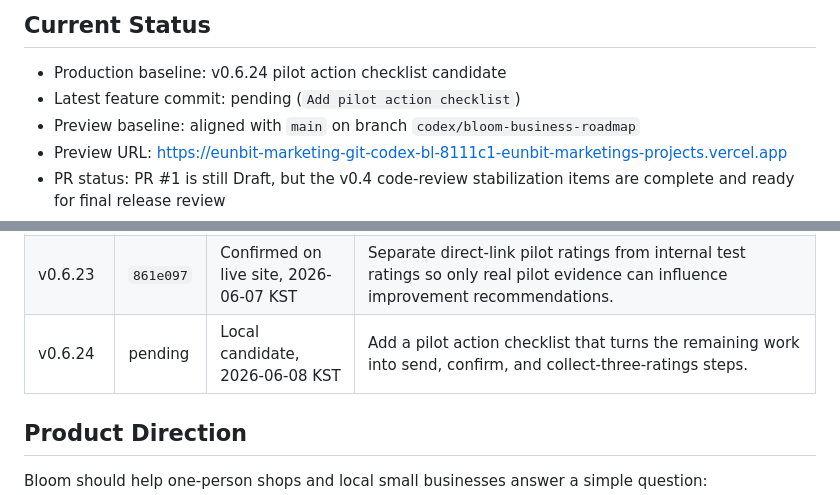
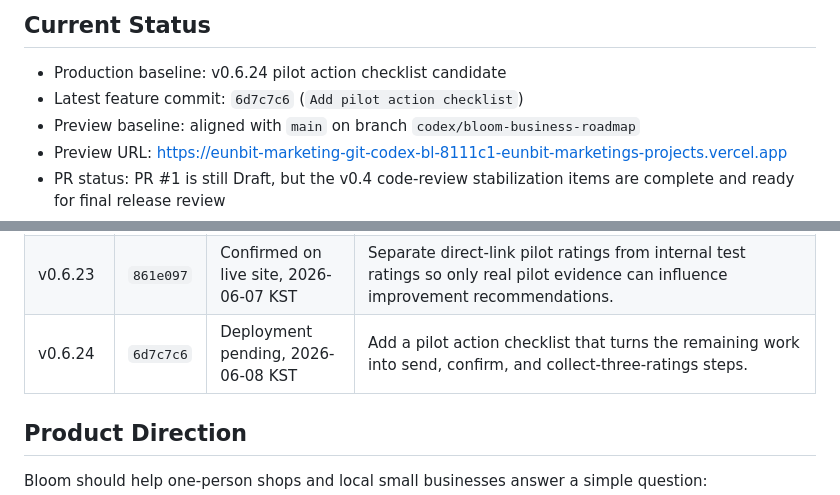
Before and after one commit to eunbit-marketing/eunbit-marketing, a Markdown page: README.md, 2 parts joined by grey strips. GitHub-like rendering.

Commit message:
Record v0.6.24 audit metadata

```diff
--- a/README.md
+++ b/README.md
@@ -7,7 +7,7 @@ The current product began as an Instagram marketing dashboard for the pilot stor
 ## Current Status
 
 - Production baseline: v0.6.24 pilot action checklist candidate
-- Latest feature commit: pending (`Add pilot action checklist`)
+- Latest feature commit: `6d7c7c6` (`Add pilot action checklist`)
 - Preview baseline: aligned with `main` on branch `codex/bloom-business-roadmap`
 - Preview URL: https://eunbit-marketing-git-codex-bl-8111c1-eunbit-marketings-projects.vercel.app
 - PR status: PR #1 is still Draft, but the v0.4 code-review stabilization items are complete and ready for final release review
@@ -42,7 +42,7 @@ The current product began as an Instagram marketing dashboard for the pilot stor
 | v0.6.21 | `4a1bc19` | Confirmed on live site, 2026-06-07 KST | Proposal dashboard summarizes rating totals, channel risk, repeated reasons, and the next recommended improvement. |
 | v0.6.22 | `b8ca06f` | Confirmed on live site, 2026-06-07 KST | Recommendation cards disclose rule-based, zero-cost calculation and wait for at least three ratings before proposing an improvement priority. |
 | v0.6.23 | `861e097` | Confirmed on live site, 2026-06-07 KST | Separate direct-link pilot ratings from internal test ratings so only real pilot evidence can influence improvement recommendations. |
-| v0.6.24 | pending | Local candidate, 2026-06-08 KST | Add a pilot action checklist that turns the remaining work into send, confirm, and collect-three-ratings steps. |
+| v0.6.24 | `6d7c7c6` | Deployment pending, 2026-06-08 KST | Add a pilot action checklist that turns the remaining work into send, confirm, and collect-three-ratings steps. |
 
 ## Product Direction
 
```
